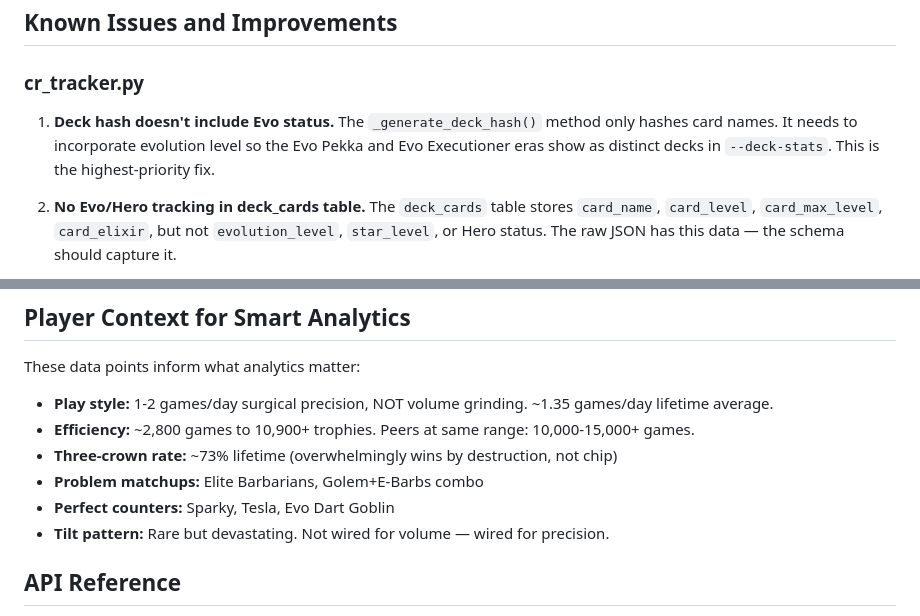
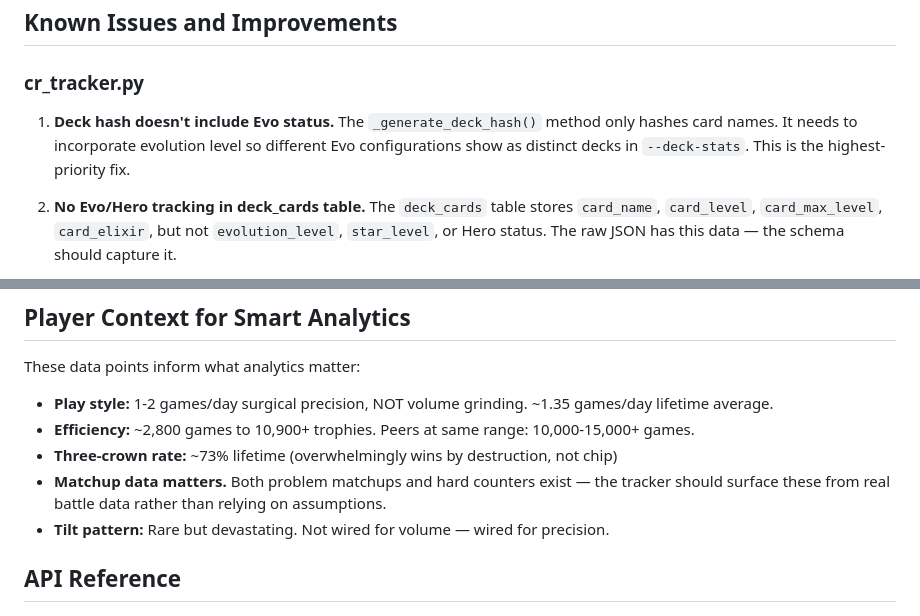
Before and after one commit to KenAdamson/clash-stats, a Markdown page: CLAUDE.md, 2 parts joined by grey strips. Rendered like a GitHub page.

```diff
--- a/CLAUDE.md
+++ b/CLAUDE.md
@@ -81,7 +44,7 @@ The API returns overlapping windows (last 25 battles). The SHA-256 hash on `batt
 
 ### cr_tracker.py
 
-1. **Deck hash doesn't include Evo status.** The `_generate_deck_hash()` method only hashes card names. It needs to incorporate evolution level so the Evo Pekka and Evo Executioner eras show as distinct decks in `--deck-stats`. This is the highest-priority fix.
+1. **Deck hash doesn't include Evo status.** The `_generate_deck_hash()` method only hashes card names. It needs to incorporate evolution level so different Evo configurations show as distinct decks in `--deck-stats`. This is the highest-priority fix.
 
 2. **No Evo/Hero tracking in deck_cards table.** The `deck_cards` table stores `card_name`, `card_level`, `card_max_level`, `card_elixir`, but not `evolution_level`, `star_level`, or Hero status. The raw JSON has this data — the schema should capture it.
 
@@ -131,8 +94,7 @@ These data points inform what analytics matter:
 - **Play style:** 1-2 games/day surgical precision, NOT volume grinding. ~1.35 games/day lifetime average.
 - **Efficiency:** ~2,800 games to 10,900+ trophies. Peers at same range: 10,000-15,000+ games.
 - **Three-crown rate:** ~73% lifetime (overwhelmingly wins by destruction, not chip)
-- **Problem matchups:** Elite Barbarians, Golem+E-Barbs combo
-- **Perfect counters:** Sparky, Tesla, Evo Dart Goblin
+- **Matchup data matters.** Both problem matchups and hard counters exist — the tracker should surface these from real battle data rather than relying on assumptions.
 - **Tilt pattern:** Rare but devastating. Not wired for volume — wired for precision.
 
 ## API Reference
```
Also changed, not shown: other parts of CLAUDE.md (+9 -46 lines).
